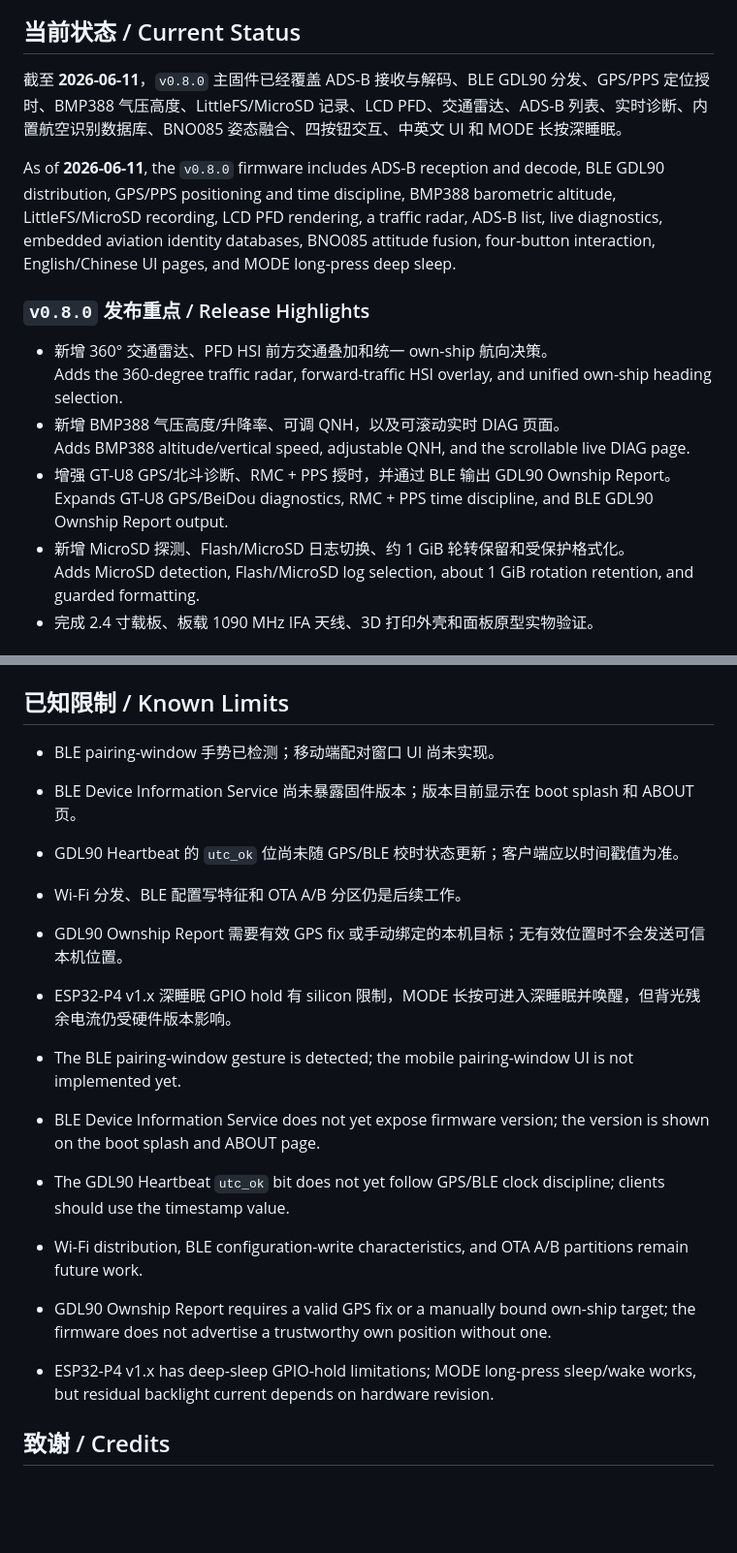
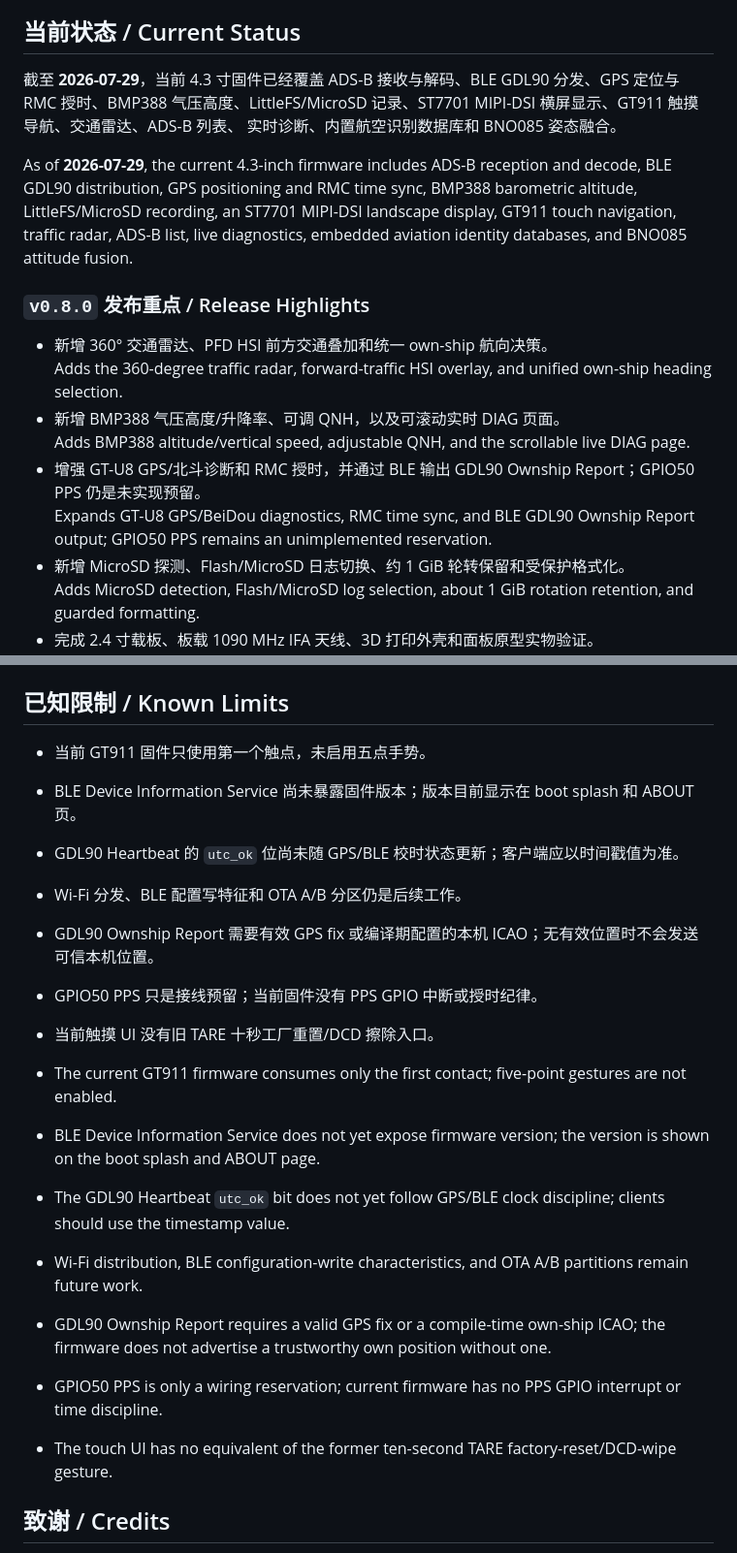
Before and after one commit to naizhao/Pilot-Kit-Box-ESP32-P4, a Markdown page: README.md, 2 parts joined by grey strips. Shown at 97% size. GitHub-like rendering; blank space fills up the shorter version.

```diff
--- a/README.md
+++ b/README.md
@@ -82,15 +82,22 @@ Pilot Kit Box is an open-source prototype and situational-awareness device. This
 
 ## 当前状态 / Current Status
 
-截至 **2026-06-11**，`v0.8.0` 主固件已经覆盖 ADS-B 接收与解码、BLE GDL90 分发、GPS/PPS 定位授时、BMP388 气压高度、LittleFS/MicroSD 记录、LCD PFD、交通雷达、ADS-B 列表、实时诊断、内置航空识别数据库、BNO085 姿态融合、四按钮交互、中英文 UI 和 MODE 长按深睡眠。
+截至 **2026-07-29**，当前 4.3 寸固件已经覆盖 ADS-B 接收与解码、BLE
+GDL90 分发、GPS 定位与 RMC 授时、BMP388 气压高度、LittleFS/MicroSD
+记录、ST7701 MIPI-DSI 横屏显示、GT911 触摸导航、交通雷达、ADS-B 列表、
+实时诊断、内置航空识别数据库和 BNO085 姿态融合。
 
-As of **2026-06-11**, the `v0.8.0` firmware includes ADS-B reception and decode, BLE GDL90 distribution, GPS/PPS positioning and time discipline, BMP388 barometric altitude, LittleFS/MicroSD recording, LCD PFD rendering, a traffic radar, ADS-B list, live diagnostics, embedded aviation identity databases, BNO085 attitude fusion, four-button interaction, English/Chinese UI pages, and MODE long-press deep sleep.
+As of **2026-07-29**, the current 4.3-inch firmware includes ADS-B reception
+and decode, BLE GDL90 distribution, GPS positioning and RMC time sync,
+BMP388 barometric altitude, LittleFS/MicroSD recording, an ST7701 MIPI-DSI
+landscape display, GT911 touch navigation, traffic radar, ADS-B list, live
+diagnostics, embedded aviation identity databases, and BNO085 attitude fusion.
 
 ### `v0.8.0` 发布重点 / Release Highlights
 
 - 新增 360° 交通雷达、PFD HSI 前方交通叠加和统一 own-ship 航向决策。<br>Adds the 360-degree traffic radar, forward-traffic HSI overlay, and unified own-ship heading selection.
 - 新增 BMP388 气压高度/升降率、可调 QNH，以及可滚动实时 DIAG 页面。<br>Adds BMP388 altitude/vertical speed, adjustable QNH, and the scrollable live DIAG page.
-- 增强 GT-U8 GPS/北斗诊断、RMC + PPS 授时，并通过 BLE 输出 GDL90 Ownship Report。<br>Expands GT-U8 GPS/BeiDou diagnostics, RMC + PPS time discipline, and BLE GDL90 Ownship Report output.
+- 增强 GT-U8 GPS/北斗诊断和 RMC 授时，并通过 BLE 输出 GDL90 Ownship Report；GPIO50 PPS 仍是未实现预留。<br>Expands GT-U8 GPS/BeiDou diagnostics, RMC time sync, and BLE GDL90 Ownship Report output; GPIO50 PPS remains an unimplemented reservation.
 - 新增 MicroSD 探测、Flash/MicroSD 日志切换、约 1 GiB 轮转保留和受保护格式化。<br>Adds MicroSD detection, Flash/MicroSD log selection, about 1 GiB rotation retention, and guarded formatting.
 - 完成 2.4 寸载板、板载 1090 MHz IFA 天线、3D 打印外壳和面板原型实物验证。<br>Documents the fabricated 2.4-inch carrier, on-board 1090 MHz IFA antenna, printed enclosure, and faceplate prototype.
 
@@ -286,19 +298,21 @@ source ~/.espressif/tools/activate_idf_v6.0.1.sh
 
 ## 已知限制 / Known Limits
 
-- BLE pairing-window 手势已检测；移动端配对窗口 UI 尚未实现。
+- 当前 GT911 固件只使用第一个触点，未启用五点手势。
 - BLE Device Information Service 尚未暴露固件版本；版本目前显示在 boot splash 和 ABOUT 页。
 - GDL90 Heartbeat 的 `utc_ok` 位尚未随 GPS/BLE 校时状态更新；客户端应以时间戳值为准。
 - Wi-Fi 分发、BLE 配置写特征和 OTA A/B 分区仍是后续工作。
-- GDL90 Ownship Report 需要有效 GPS fix 或手动绑定的本机目标；无有效位置时不会发送可信本机位置。
-- ESP32-P4 v1.x 深睡眠 GPIO hold 有 silicon 限制，MODE 长按可进入深睡眠并唤醒，但背光残余电流仍受硬件版本影响。
+- GDL90 Ownship Report 需要有效 GPS fix 或编译期配置的本机 ICAO；无有效位置时不会发送可信本机位置。
+- GPIO50 PPS 只是接线预留；当前固件没有 PPS GPIO 中断或授时纪律。
+- 当前触摸 UI 没有旧 TARE 十秒工厂重置/DCD 擦除入口。
 
-- The BLE pairing-window gesture is detected; the mobile pairing-window UI is not implemented yet.
+- The current GT911 firmware consumes only the first contact; five-point gestures are not enabled.
 - BLE Device Information Service does not yet expose firmware version; the version is shown on the boot splash and ABOUT page.
 - The GDL90 Heartbeat `utc_ok` bit does not yet follow GPS/BLE clock discipline; clients should use the timestamp value.
 - Wi-Fi distribution, BLE configuration-write characteristics, and OTA A/B partitions remain future work.
-- GDL90 Ownship Report requires a valid GPS fix or a manually bound own-ship target; the firmware does not advertise a trustworthy own position without one.
-- ESP32-P4 v1.x has deep-sleep GPIO-hold limitations; MODE long-press sleep/wake works, but residual backlight current depends on hardware revision.
+- GDL90 Ownship Report requires a valid GPS fix or a compile-time own-ship ICAO; the firmware does not advertise a trustworthy own position without one.
+- GPIO50 PPS is only a wiring reservation; current firmware has no PPS GPIO interrupt or time discipline.
+- The touch UI has no equivalent of the former ten-second TARE factory-reset/DCD-wipe gesture.
 
 ## 致谢 / Credits
 
```
Also changed, not shown: other parts of README.md (+24 -19 lines), docs/hardware/README-zh_CN.md (+1 -1 lines), docs/hardware/README.md (+1 -1 lines).
